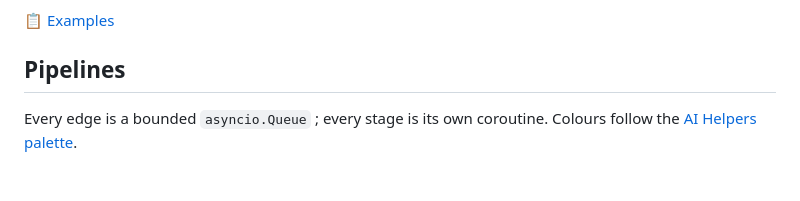
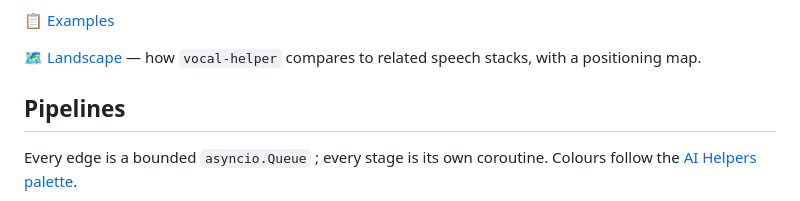
Before and after one commit to warith-harchaoui/vocal-helper, a Markdown page: README.md, the part around one of its changes. Rendered like a GitHub page; blank space fills up the shorter version.

```diff
--- a/README.md
+++ b/README.md
@@ -33,4 +35,6 @@ Vocal Helper is an **async producer/consumer pipeline** turning audio into diari
 [📋 Examples](https://github.com/warith-harchaoui/vocal-helper/blob/main/EXAMPLES.md)
+
+[🗺️ Landscape](https://github.com/warith-harchaoui/vocal-helper/blob/main/LANDSCAPE.md) — how `vocal-helper` compares to related speech stacks, with a positioning map.
 
 ## Pipelines
 
```
Also changed, not shown: other parts of README.md (+2 -0 lines), LANDSCAPE.md (+36 -17 lines), LISEZMOI.md (+4 -0 lines), PAYSAGE.md (added, +92 -0 lines), assets/landscape.png (added), assets/paysage.png (added), 1 other file.
